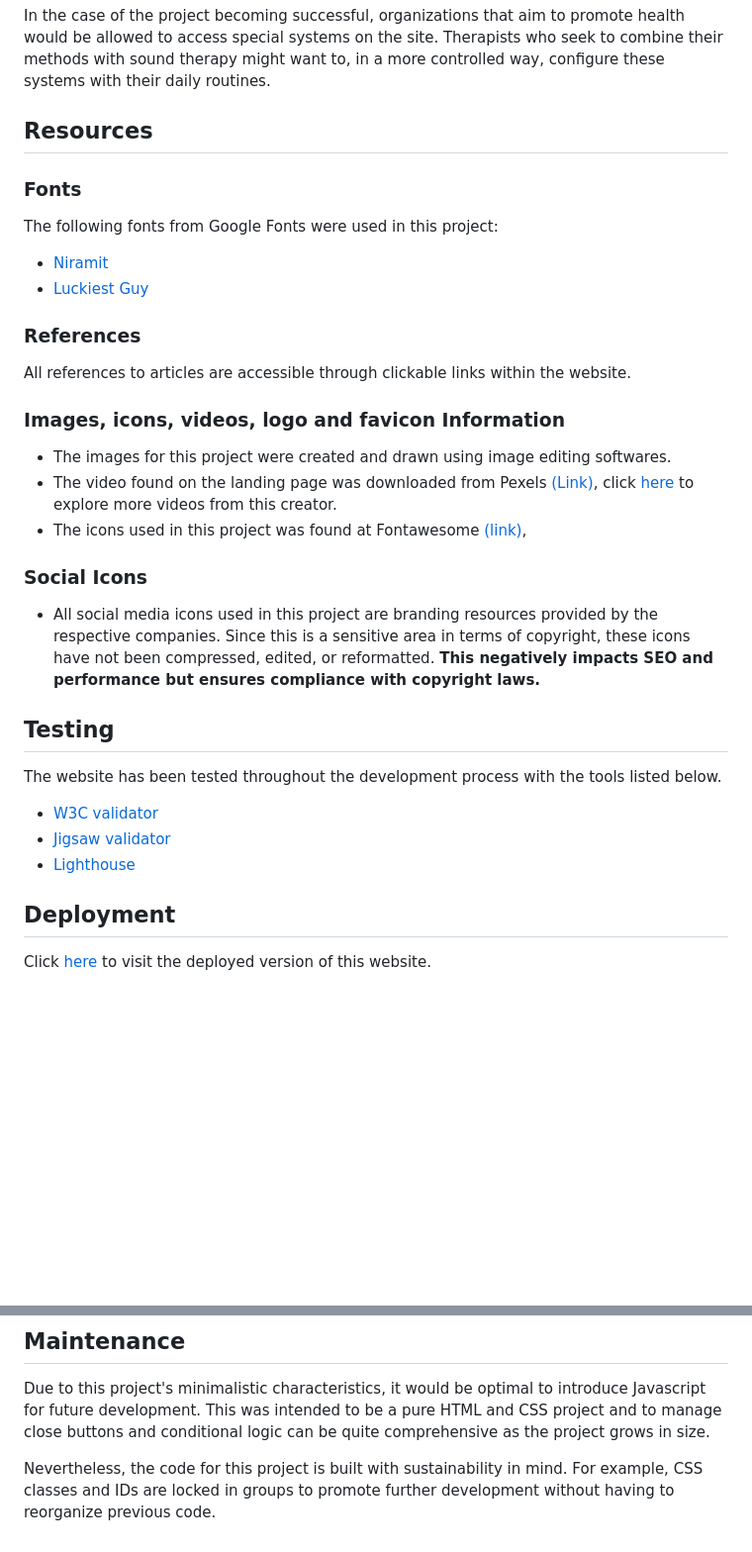
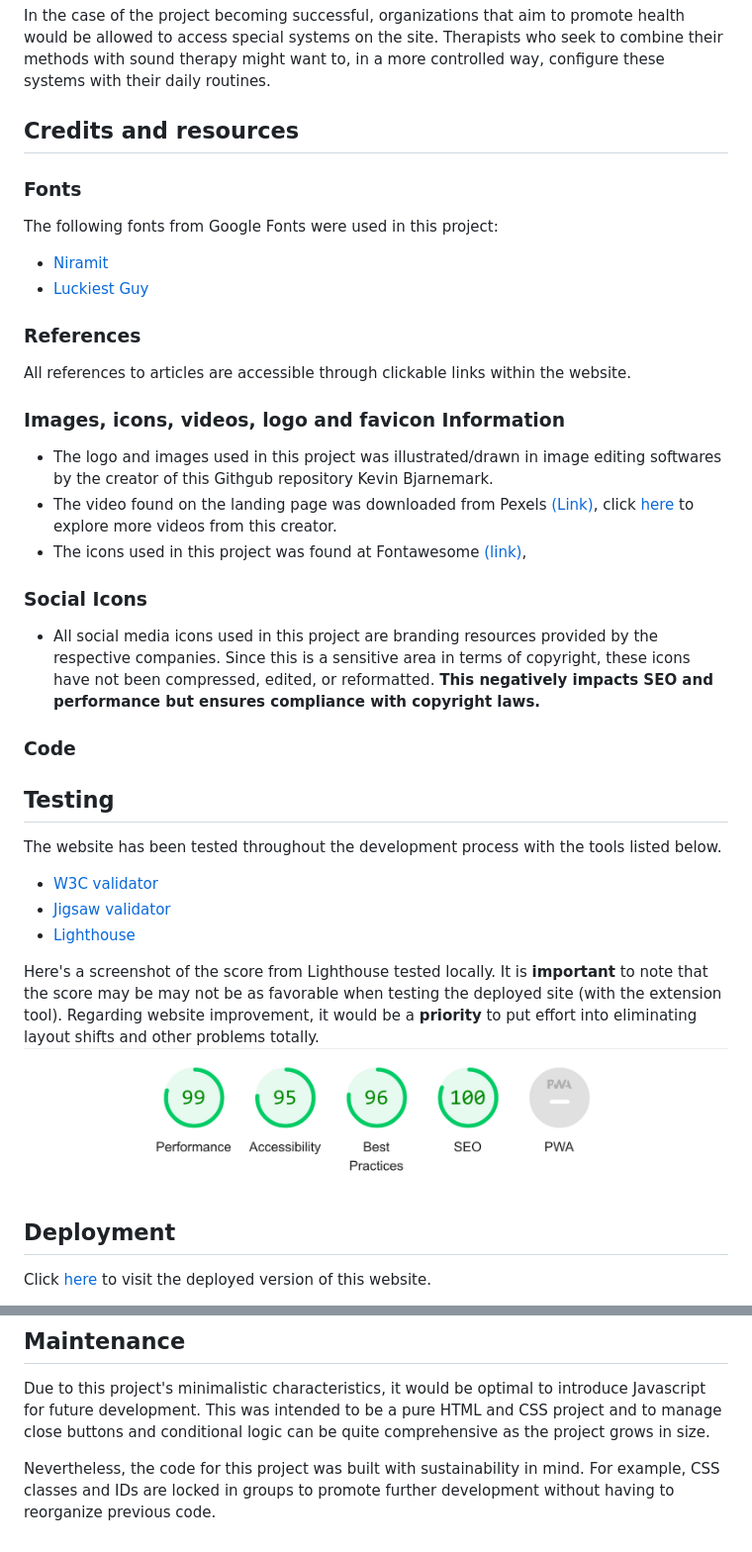
Before and after one commit to KevinBjarnemark/Solfeggio-frequencies, a Markdown page: README.md, 2 parts joined by grey strips. Shown: that part at 99% size. GitHub-like rendering; pictures changed too: assets/images/readMe/lighthouseScore.jpg (added); blank space fills up the shorter version.

Commit message:
Overall work on the readme markdown and removed the .devcontainer after realizing it's not necessary

```diff
--- a/README.md
+++ b/README.md
@@ -54,7 +54,7 @@ Many possibilities lay ahead If the project becomes successful. As already menti
 
 In the case of the project becoming successful, organizations that aim to promote health would be allowed to access special systems on the site. Therapists who seek to combine their methods with sound therapy might want to, in a more controlled way, configure these systems with their daily routines.
 
-## Resources
+## Credits and resources
 
 ### Fonts
 
@@ -69,13 +69,16 @@ All references to articles are accessible through clickable links within the web
 
 ### Images, icons, videos, logo and favicon Information
 
-- The images for this project were created and drawn using image editing softwares.
+- The logo and images used in this project was illustrated/drawn in image editing softwares by the creator of this Githgub repository Kevin Bjarnemark.
 - The video found on the landing page was downloaded from Pexels [(Link)](https://www.pexels.com/video/vibrating-speaker-856298/), click [here](https://www.pexels.com/@pixabay/) to explore more videos from this creator.
 - The icons used in this project was found at Fontawesome [(link)](https://fontawesome.com/),
 
 ### Social Icons
 
 - All social media icons used in this project are branding resources provided by the respective companies. Since this is a sensitive area in terms of copyright, these icons have not been compressed, edited, or reformatted. **This negatively impacts SEO and performance but ensures compliance with copyright laws.**
+
+### Code
+
 
 ## Testing
 
@@ -84,6 +87,9 @@ The website has been tested throughout the development process with the tools li
 - [W3C validator](https://validator.w3.org/)
 - [Jigsaw validator](https://jigsaw.w3.org/css-validator/)
 - [Lighthouse](https://chromewebstore.google.com/detail/lighthouse/blipmdconlkpinefehnmjammfjpmpbjk)
+
+Here's a screenshot of the score from Lighthouse tested locally. It is **important** to note that the score may be may not be as favorable when testing the deployed site (with the extension tool). Regarding website improvement, it would be a **priority** to put effort into eliminating layout shifts and other problems totally.
+!["Testresults from Lighthouse "](assets/images/readMe/lighthouseScore.jpg "Lighthouse score")
 
 ## Deployment
 
@@ -98,4 +104,4 @@ Click [here](https://kevinbjarnemark.github.io/portfolio-1/) to visit the deploy
 
 Due to this project's minimalistic characteristics, it would be optimal to introduce Javascript for future development. This was intended to be a pure HTML and CSS project and to manage close buttons and conditional logic can be quite comprehensive as the project grows in size.
 
-Nevertheless, the code for this project is built with sustainability in mind. For example, CSS classes and IDs are locked in groups to promote further development without having to reorganize previous code.
+Nevertheless, the code for this project was built with sustainability in mind. For example, CSS classes and IDs are locked in groups to promote further development without having to reorganize previous code.
```
Also changed, not shown: 6 other files.
